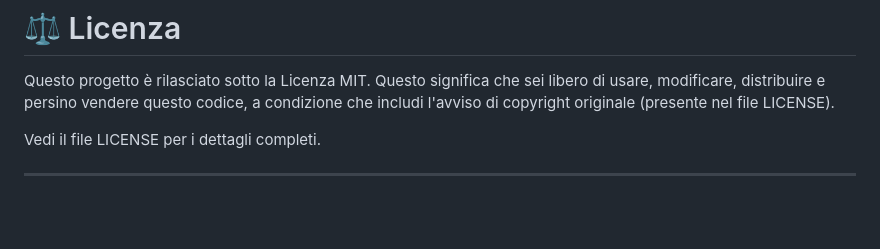
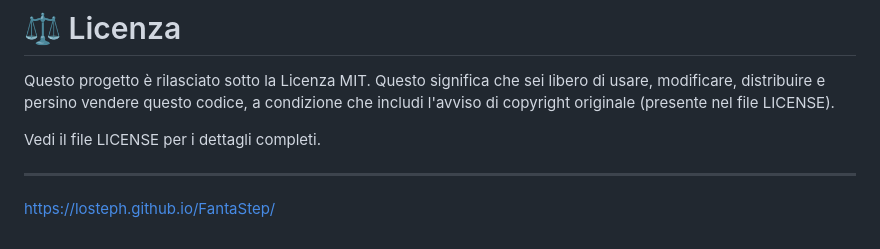
Before and after one commit to losteph/FantaStep, a Markdown page: README.md, the part around the change. GitHub-like rendering; blank space fills up the shorter version.

```diff
--- a/README.md
+++ b/README.md
@@ -89,3 +89,4 @@ Questo progetto è rilasciato sotto la Licenza MIT. Questo significa che sei lib
 Vedi il file LICENSE per i dettagli completi.
 
 ---
+https://losteph.github.io/FantaStep/
```
